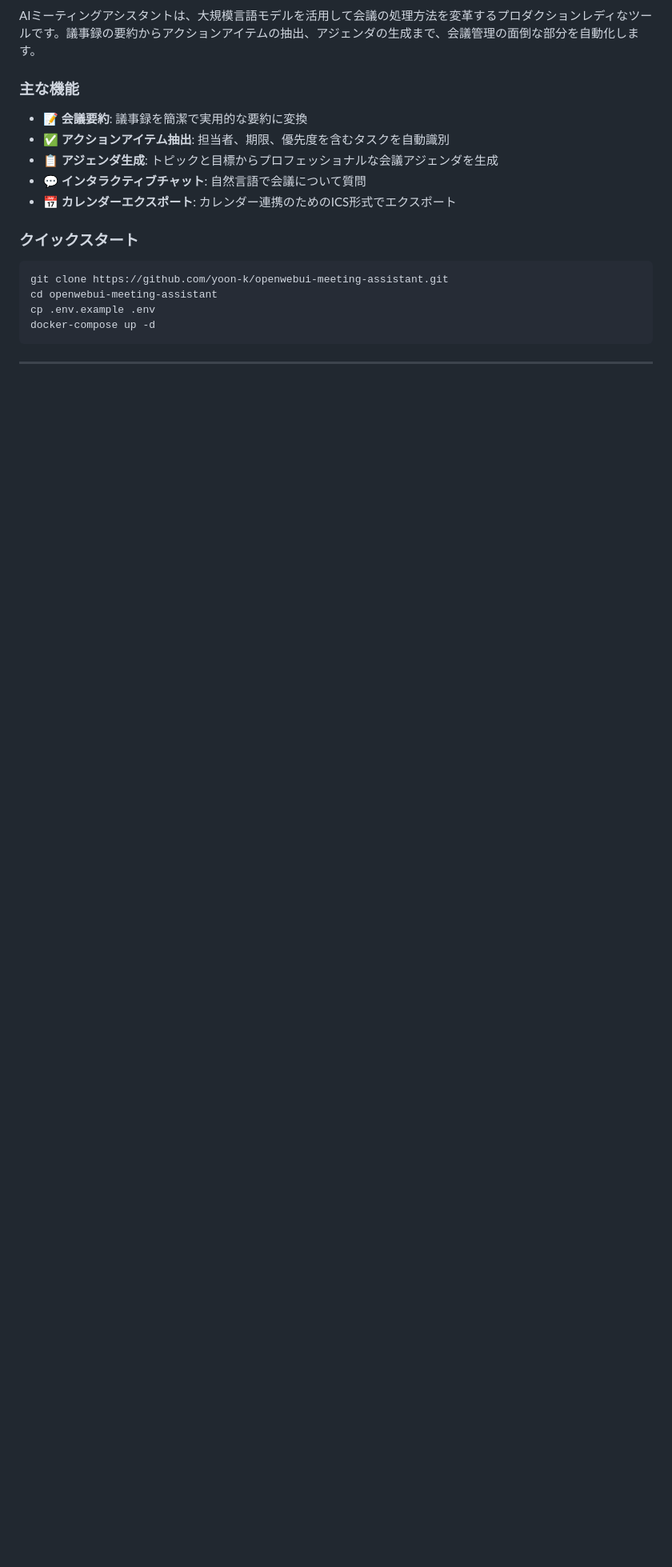
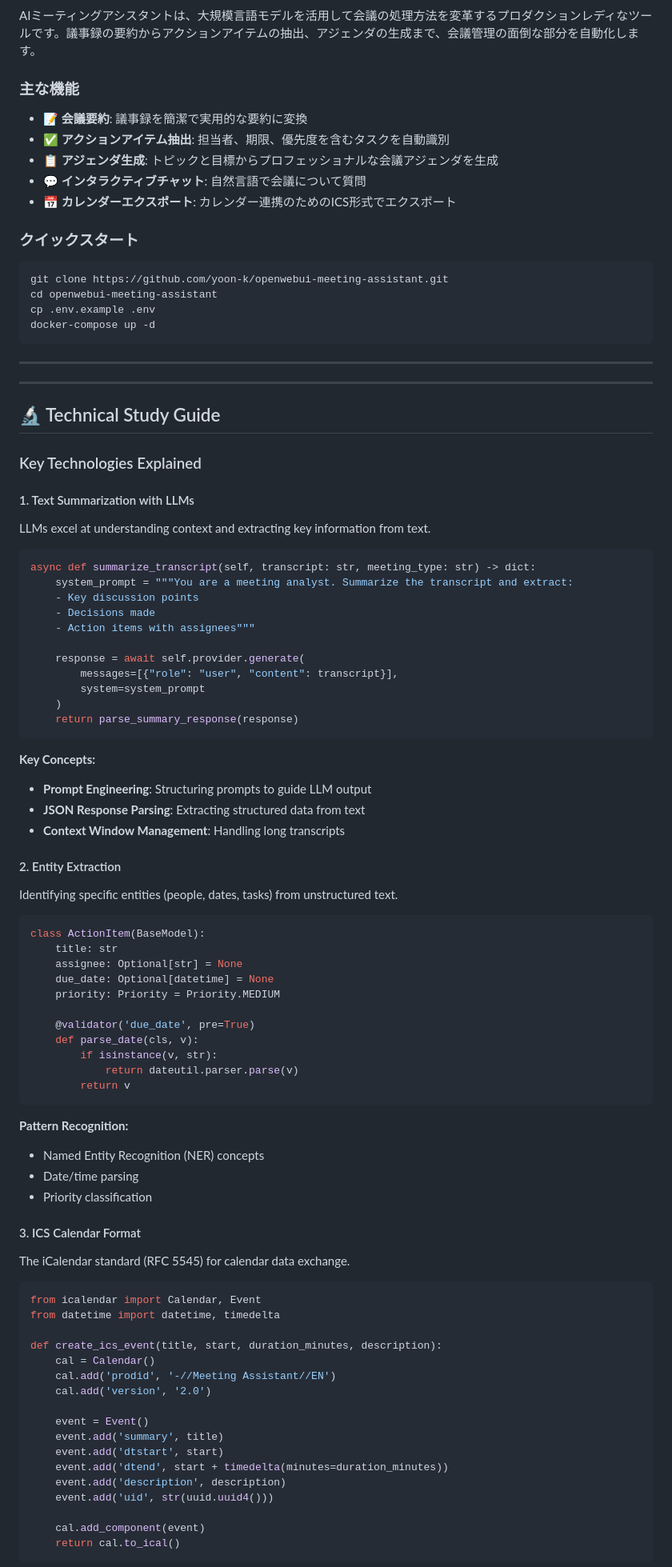
Before and after one commit to yoon-k/openwebui-meeting-assistant, a Markdown page: README.md, the part around one of its changes. Shown at 80% size. Drawn GitHub-style; blank space fills up the shorter version.

````diff
--- a/README.md
+++ b/README.md
@@ -216,3 +232,76 @@ docker-compose up -d
 
 ---
 
+---
+
+## 🔬 Technical Study Guide
+
+### Key Technologies Explained
+
+#### 1. Text Summarization with LLMs
+LLMs excel at understanding context and extracting key information from text.
+
+```python
+async def summarize_transcript(self, transcript: str, meeting_type: str) -> dict:
+    system_prompt = """You are a meeting analyst. Summarize the transcript and extract:
+    - Key discussion points
+    - Decisions made
+    - Action items with assignees"""
+
+    response = await self.provider.generate(
+        messages=[{"role": "user", "content": transcript}],
+        system=system_prompt
+    )
+    return parse_summary_response(response)
+```
+
+**Key Concepts:**
+- **Prompt Engineering**: Structuring prompts to guide LLM output
+- **JSON Response Parsing**: Extracting structured data from text
+- **Context Window Management**: Handling long transcripts
+
+#### 2. Entity Extraction
+Identifying specific entities (people, dates, tasks) from unstructured text.
+
+```python
+class ActionItem(BaseModel):
+    title: str
+    assignee: Optional[str] = None
+    due_date: Optional[datetime] = None
+    priority: Priority = Priority.MEDIUM
+
+    @validator('due_date', pre=True)
+    def parse_date(cls, v):
+        if isinstance(v, str):
+            return dateutil.parser.parse(v)
+        return v
+```
+
+**Pattern Recognition:**
+- Named Entity Recognition (NER) concepts
+- Date/time parsing
+- Priority classification
+
+#### 3. ICS Calendar Format
+The iCalendar standard (RFC 5545) for calendar data exchange.
+
+```python
+from icalendar import Calendar, Event
+from datetime import datetime, timedelta
+
+def create_ics_event(title, start, duration_minutes, description):
+    cal = Calendar()
+    cal.add('prodid', '-//Meeting Assistant//EN')
+    cal.add('version', '2.0')
+
+    event = Event()
+    event.add('summary', title)
+    event.add('dtstart', start)
+    event.add('dtend', start + timedelta(minutes=duration_minutes))
+    event.add('description', description)
+    event.add('uid', str(uuid.uuid4()))
+
+    cal.add_component(event)
+    return cal.to_ical()
+```
+
````
Also changed, not shown: other parts of README.md (+71 -3 lines).
